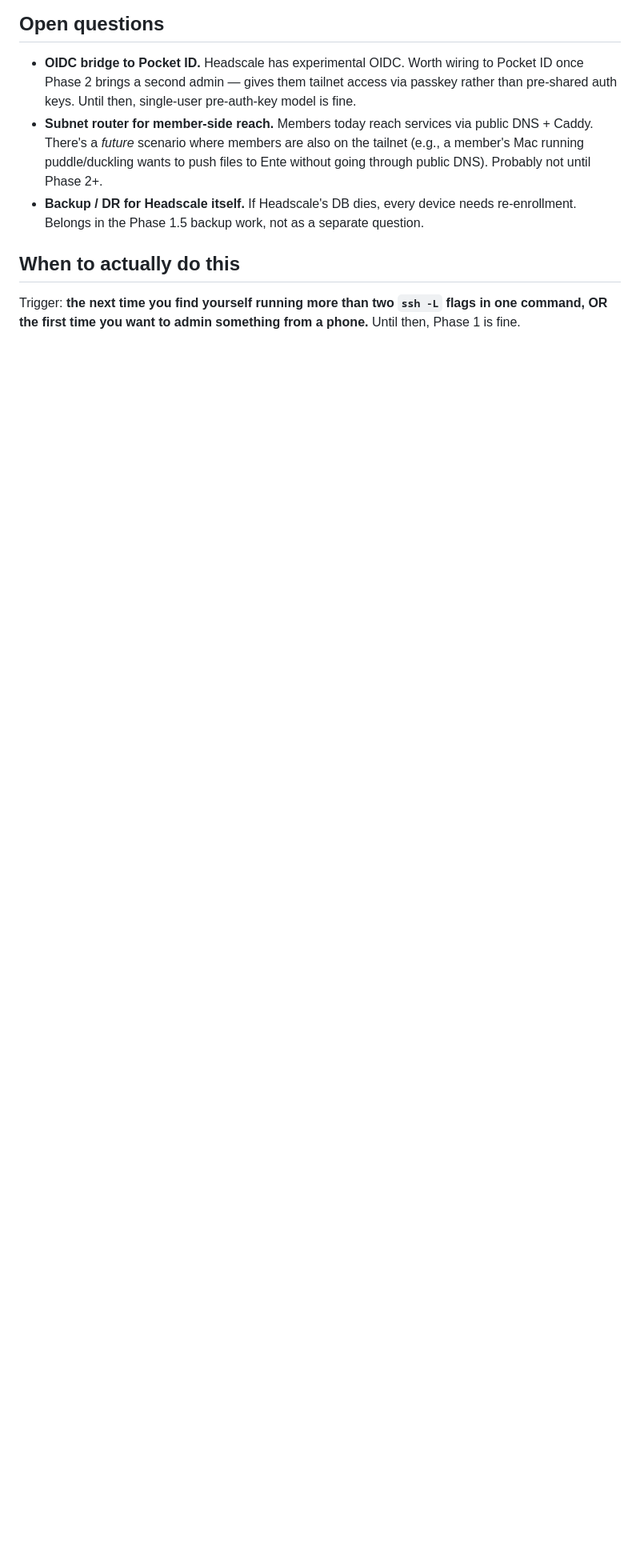
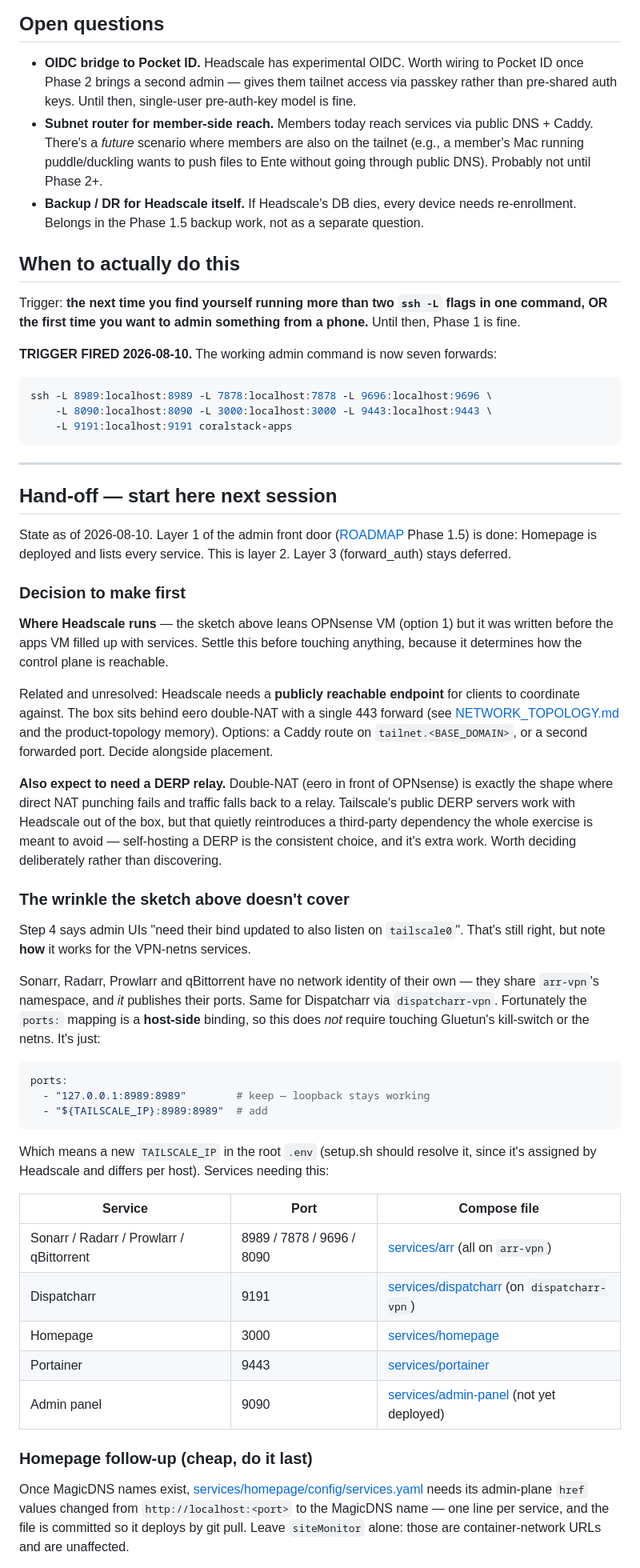
Before and after one commit to dustindoan/coralstack-infra, a Markdown page: docs/HEADSCALE.md, the part around one of its changes. Shown at 80% size. Drawn GitHub-style; blank space fills up the shorter version.

Commit message:
docs: Headscale hand-off — trigger fired, next-session starting point
Records that the ssh-tunnel trigger has fired (the working admin command
is now seven -L forwards) and turns the sketch into an actionable
starting point.

Adds three things the original sketch didn't cover:

- Placement is coupled to reachability. Headscale needs a public
  endpoint, and the box is behind eero double-NAT with one 443 forward,
  so 'where it runs' and 'how clients reach it' are one decision.
- A DERP relay is likely required. Double-NAT is where direct NAT
  punching fails; Tailscale's public DERPs work but reintroduce the
  SaaS dependency the exercise exists to remove.
- The VPN-netns services need no special handling after all. Their
  ports are published host-side by the Gluetun sidecar, so adding a
  tailscale0 binding is an ordinary ports: entry and does not touch the
  kill-switch. Includes the full table of services and ports.

Plus the Homepage follow-up (href values + HOMEPAGE_ALLOWED_HOSTS) and a
definition of done.

Co-Authored-By: Claude Opus 5 <noreply@anthropic.com>

````diff
--- a/docs/HEADSCALE.md
+++ b/docs/HEADSCALE.md
@@ -85,3 +85,75 @@ The Headscale exposure is additive.
 Trigger: **the next time you find yourself running more than two `ssh -L` flags
 in one command, OR the first time you want to admin something from a phone.**
 Until then, Phase 1 is fine.
+
+**TRIGGER FIRED 2026-08-10.** The working admin command is now seven forwards:
+
+```bash
+ssh -L 8989:localhost:8989 -L 7878:localhost:7878 -L 9696:localhost:9696 \
+    -L 8090:localhost:8090 -L 3000:localhost:3000 -L 9443:localhost:9443 \
+    -L 9191:localhost:9191 coralstack-apps
+```
+
+---
+
+## Hand-off — start here next session
+
+State as of 2026-08-10. Layer 1 of the admin front door
+([ROADMAP](ROADMAP.md) Phase 1.5) is done: Homepage is deployed and lists every
+service. This is layer 2. Layer 3 (forward_auth) stays deferred.
+
+### Decision to make first
+
+**Where Headscale runs** — the sketch above leans OPNsense VM (option 1) but it
+was written before the apps VM filled up with services. Settle this before
+touching anything, because it determines how the control plane is reachable.
+
+Related and unresolved: Headscale needs a **publicly reachable endpoint** for
+clients to coordinate against. The box sits behind eero double-NAT with a single
+443 forward (see [NETWORK_TOPOLOGY.md](NETWORK_TOPOLOGY.md) and the
+product-topology memory). Options: a Caddy route on `tailnet.<BASE_DOMAIN>`, or
+a second forwarded port. Decide alongside placement.
+
+**Also expect to need a DERP relay.** Double-NAT (eero in front of OPNsense) is
+exactly the shape where direct NAT punching fails and traffic falls back to a
+relay. Tailscale's public DERP servers work with Headscale out of the box, but
+that quietly reintroduces a third-party dependency the whole exercise is meant
+to avoid — self-hosting a DERP is the consistent choice, and it's extra work.
+Worth deciding deliberately rather than discovering.
+
+### The wrinkle the sketch above doesn't cover
+
+Step 4 says admin UIs "need their bind updated to also listen on `tailscale0`".
+That's still right, but note **how** it works for the VPN-netns services.
+
+Sonarr, Radarr, Prowlarr and qBittorrent have no network identity of their own —
+they share `arr-vpn`'s namespace, and *it* publishes their ports. Same for
+Dispatcharr via `dispatcharr-vpn`. Fortunately the `ports:` mapping is a
+**host-side** binding, so this does *not* require touching Gluetun's
+kill-switch or the netns. It's just:
+
+```yaml
+ports:
+  - "127.0.0.1:8989:8989"        # keep — loopback stays working
+  - "${TAILSCALE_IP}:8989:8989"  # add
+```
+
+Which means a new `TAILSCALE_IP` in the root `.env` (setup.sh should resolve it,
+since it's assigned by Headscale and differs per host). Services needing this:
+
+| Service | Port | Compose file |
+| ------- | ---- | ------------ |
+| Sonarr / Radarr / Prowlarr / qBittorrent | 8989 / 7878 / 9696 / 8090 | [services/arr](../services/arr/docker-compose.yml) (all on `arr-vpn`) |
+| Dispatcharr | 9191 | [services/dispatcharr](../services/dispatcharr/docker-compose.yml) (on `dispatcharr-vpn`) |
+| Homepage | 3000 | [services/homepage](../services/homepage/docker-compose.yml) |
+| Portainer | 9443 | [services/portainer](../services/portainer/docker-compose.yml) |
+| Admin panel | 9090 | [services/admin-panel](../services/admin-panel/docker-compose.yml) (not yet deployed) |
+
+### Homepage follow-up (cheap, do it last)
+
+Once MagicDNS names exist, [services/homepage/config/services.yaml](../services/homepage/config/services.yaml)
+needs its admin-plane `href` values changed from `http://localhost:<port>` to the
+MagicDNS name — one line per service, and the file is committed so it deploys by
+git pull. Leave `siteMonitor` alone: those are container-network URLs and are
+unaffected.
+
````
Also changed, not shown: other parts of docs/HEADSCALE.md (+14 -0 lines).
